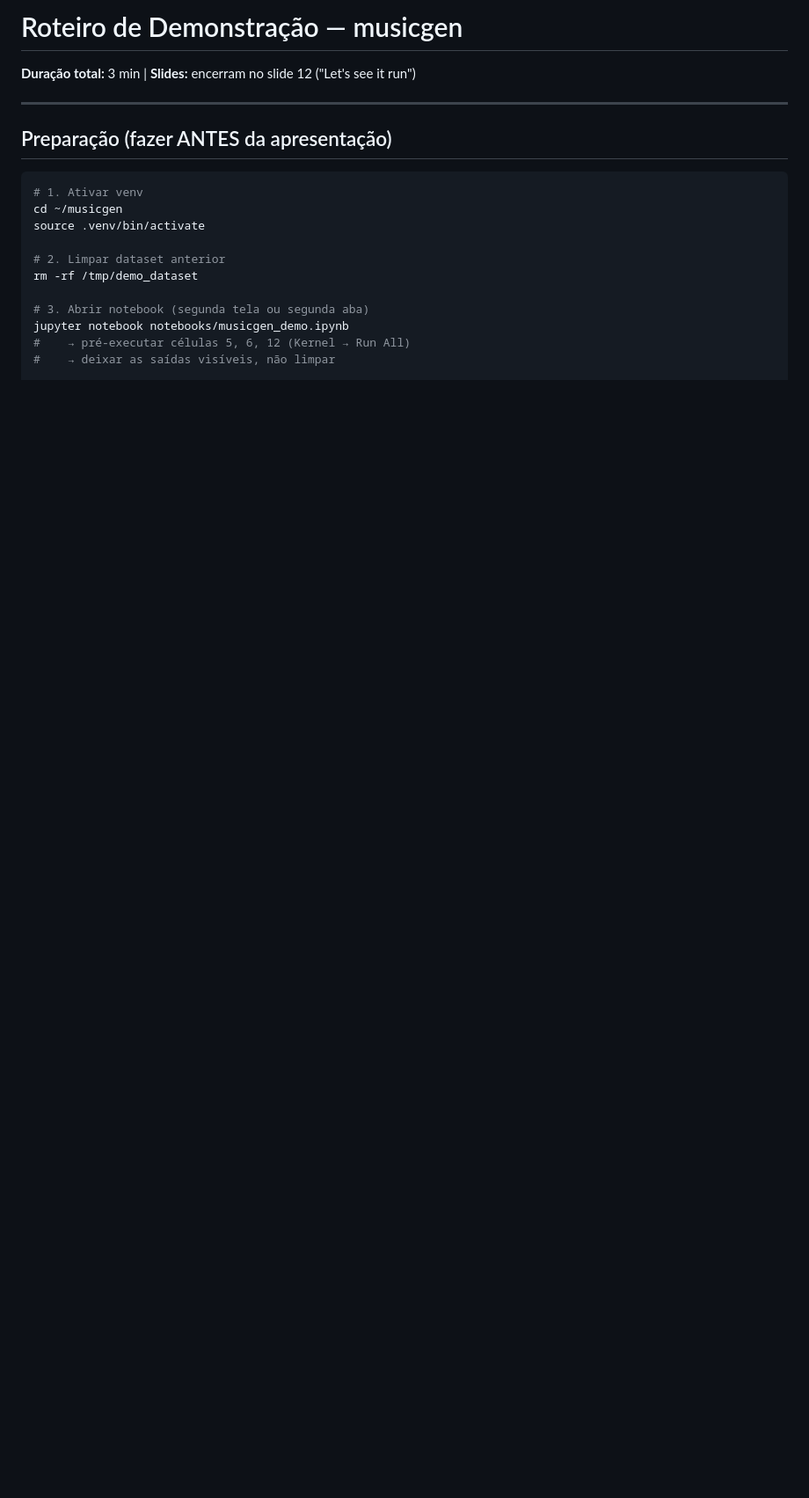
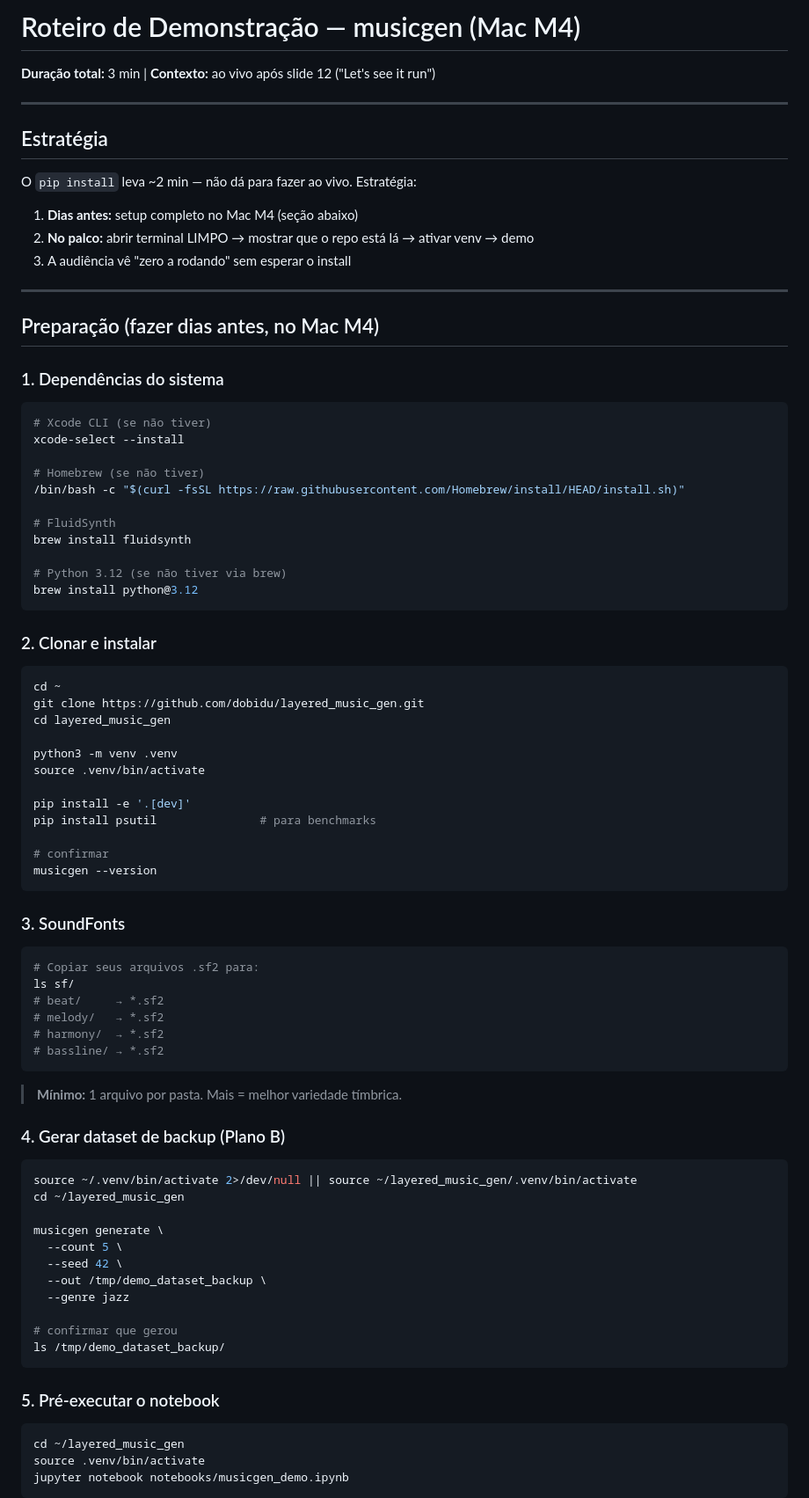
Before and after one commit to dobidu/layered_music_gen, a Markdown page: demo_roteiro.md, the part around one of its changes. Shown at 88% size. Drawn GitHub-style; blank space fills up the shorter version.

````diff
--- a/demo_roteiro.md
+++ b/demo_roteiro.md
@@ -1,20 +1,87 @@
-# Roteiro de Demonstração — musicgen
-**Duração total:** 3 min | **Slides:** encerram no slide 12 ("Let's see it run")
+# Roteiro de Demonstração — musicgen (Mac M4)
+**Duração total:** 3 min | **Contexto:** ao vivo após slide 12 ("Let's see it run")
 
 ---
 
-## Preparação (fazer ANTES da apresentação)
+## Estratégia
+
+O `pip install` leva ~2 min — não dá para fazer ao vivo. Estratégia:
+
+1. **Dias antes:** setup completo no Mac M4 (seção abaixo)
+2. **No palco:** abrir terminal LIMPO → mostrar que o repo está lá → ativar venv → demo
+3. A audiência vê "zero a rodando" sem esperar o install
+
+---
+
+## Preparação (fazer dias antes, no Mac M4)
+
+### 1. Dependências do sistema
 
 ```bash
-# 1. Ativar venv
-cd ~/musicgen
+# Xcode CLI (se não tiver)
+xcode-select --install
+
+# Homebrew (se não tiver)
+/bin/bash -c "$(curl -fsSL https://raw.githubusercontent.com/Homebrew/install/HEAD/install.sh)"
+
+# FluidSynth
+brew install fluidsynth
+
+# Python 3.12 (se não tiver via brew)
+brew install python@3.12
+```
+
+### 2. Clonar e instalar
+
+```bash
+cd ~
+git clone https://github.com/dobidu/layered_music_gen.git
+cd layered_music_gen
+
+python3 -m venv .venv
 source .venv/bin/activate
 
-# 2. Limpar dataset anterior
-rm -rf /tmp/demo_dataset
+pip install -e '.[dev]'
+pip install psutil               # para benchmarks
 
-# 3. Abrir notebook (segunda tela ou segunda aba)
+# confirmar
+musicgen --version
+```
+
+### 3. SoundFonts
+
+```bash
+# Copiar seus arquivos .sf2 para:
+ls sf/
+# beat/     → *.sf2
+# melody/   → *.sf2
+# harmony/  → *.sf2
+# bassline/ → *.sf2
+```
+
+> **Mínimo:** 1 arquivo por pasta. Mais = melhor variedade tímbrica.
+
+### 4. Gerar dataset de backup (Plano B)
+
+```bash
+source ~/.venv/bin/activate 2>/dev/null || source ~/layered_music_gen/.venv/bin/activate
+cd ~/layered_music_gen
+
+musicgen generate \
+  --count 5 \
+  --seed 42 \
+  --out /tmp/demo_dataset_backup \
+  --genre jazz
+
+# confirmar que gerou
+ls /tmp/demo_dataset_backup/
+```
+
+### 5. Pré-executar o notebook
+
+```bash
+cd ~/layered_music_gen
+source .venv/bin/activate
 jupyter notebook notebooks/musicgen_demo.ipynb
-#    → pré-executar células 5, 6, 12 (Kernel → Run All)
-#    → deixar as saídas visíveis, não limpar
+```
 
````
Also changed, not shown: other parts of demo_roteiro.md (+157 -76 lines).
